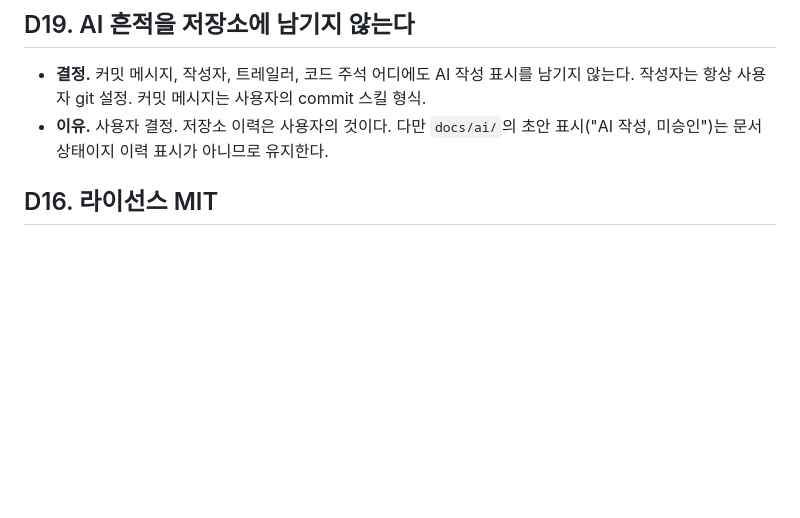
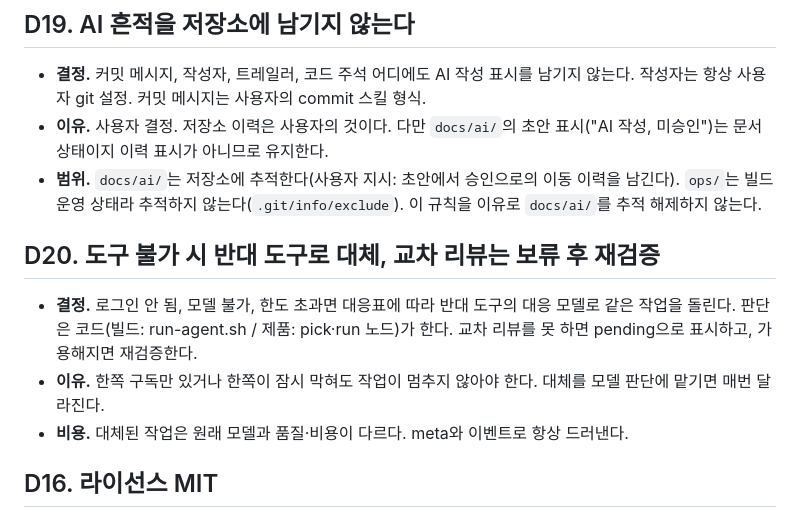
Before and after one commit to woonyong-choi/madang, a Markdown page: docs/ai/05-decisions.md, the part around the change. GitHub-like rendering; blank space fills up the shorter version.

```diff
--- a/docs/ai/05-decisions.md
+++ b/docs/ai/05-decisions.md
@@ -92,6 +92,12 @@
 ## D19. AI 흔적을 저장소에 남기지 않는다
 - **결정.** 커밋 메시지, 작성자, 트레일러, 코드 주석 어디에도 AI 작성 표시를 남기지 않는다. 작성자는 항상 사용자 git 설정. 커밋 메시지는 사용자의 commit 스킬 형식.
 - **이유.** 사용자 결정. 저장소 이력은 사용자의 것이다. 다만 `docs/ai/`의 초안 표시("AI 작성, 미승인")는 문서 상태이지 이력 표시가 아니므로 유지한다.
+- **범위.** `docs/ai/`는 저장소에 추적한다(사용자 지시: 초안에서 승인으로의 이동 이력을 남긴다). `ops/`는 빌드 운영 상태라 추적하지 않는다(`.git/info/exclude`). 이 규칙을 이유로 `docs/ai/`를 추적 해제하지 않는다.
+
+## D20. 도구 불가 시 반대 도구로 대체, 교차 리뷰는 보류 후 재검증
+- **결정.** 로그인 안 됨, 모델 불가, 한도 초과면 대응표에 따라 반대 도구의 대응 모델로 같은 작업을 돌린다. 판단은 코드(빌드: run-agent.sh / 제품: pick·run 노드)가 한다. 교차 리뷰를 못 하면 pending으로 표시하고, 가용해지면 재검증한다.
+- **이유.** 한쪽 구독만 있거나 한쪽이 잠시 막혀도 작업이 멈추지 않아야 한다. 대체를 모델 판단에 맡기면 매번 달라진다.
+- **비용.** 대체된 작업은 원래 모델과 품질·비용이 다르다. meta와 이벤트로 항상 드러낸다.
 
 ## D16. 라이선스 MIT
 - **결정.** 저장소는 MIT.
```
Also changed, not shown: docs/ai/02-core-spec.md (+26 -0 lines), docs/ai/06-build-orchestration.md (+24 -0 lines).
